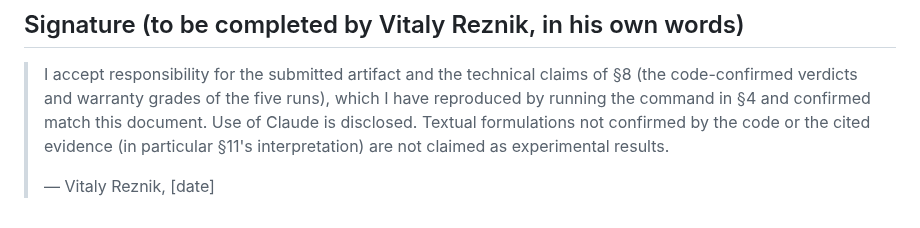
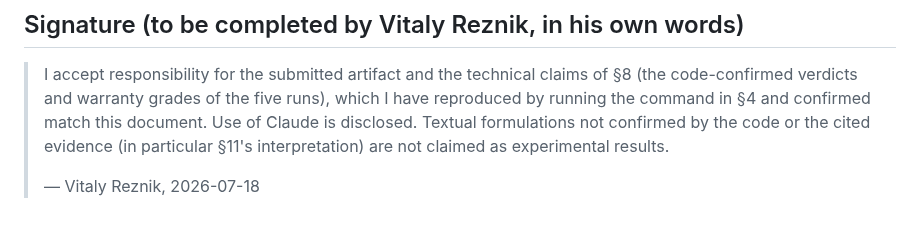
Before and after one commit to inventor1975/ZTL, a Markdown page: vrg/PROPOSAL_001.md, the part around the change. Rendered like a GitHub page.

Commit message:
PROPOSAL_001: signed by Vitaly Reznik (2026-07-18)
The human signature completed per the review discipline: responsibility
for the code-confirmed facts (§8), reproduced and confirmed by running
the artifact; Claude disclosed; interpretation (§11) not claimed as a
result.

Co-Authored-By: Claude Fable 5 <noreply@anthropic.com>

```diff
--- a/vrg/PROPOSAL_001.md
+++ b/vrg/PROPOSAL_001.md
@@ -160,4 +160,4 @@ public review register.
 > (in particular §11's interpretation) are not claimed as experimental
 > results.
 >
-> — Vitaly Reznik, [date]
+> — Vitaly Reznik, 2026-07-18
```
